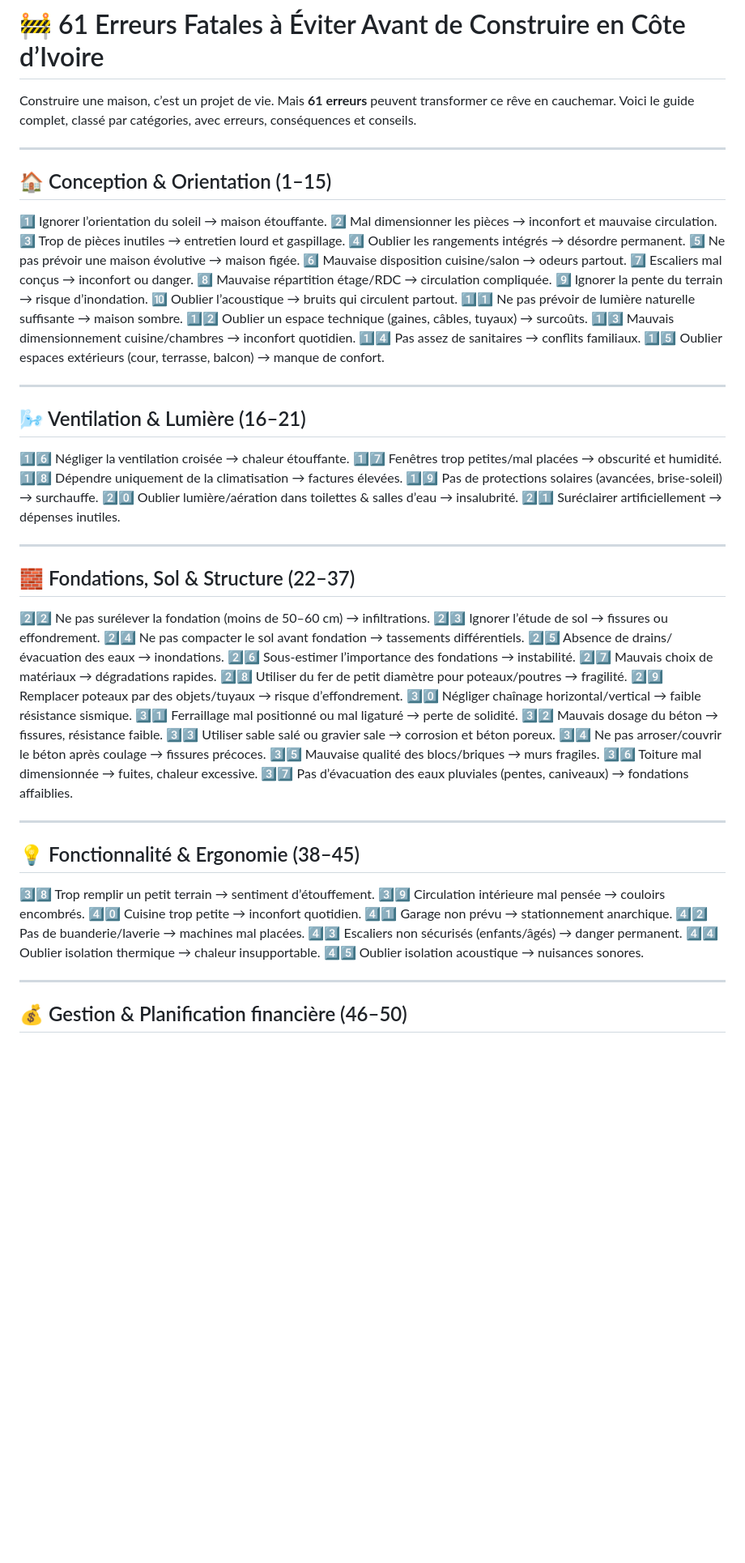
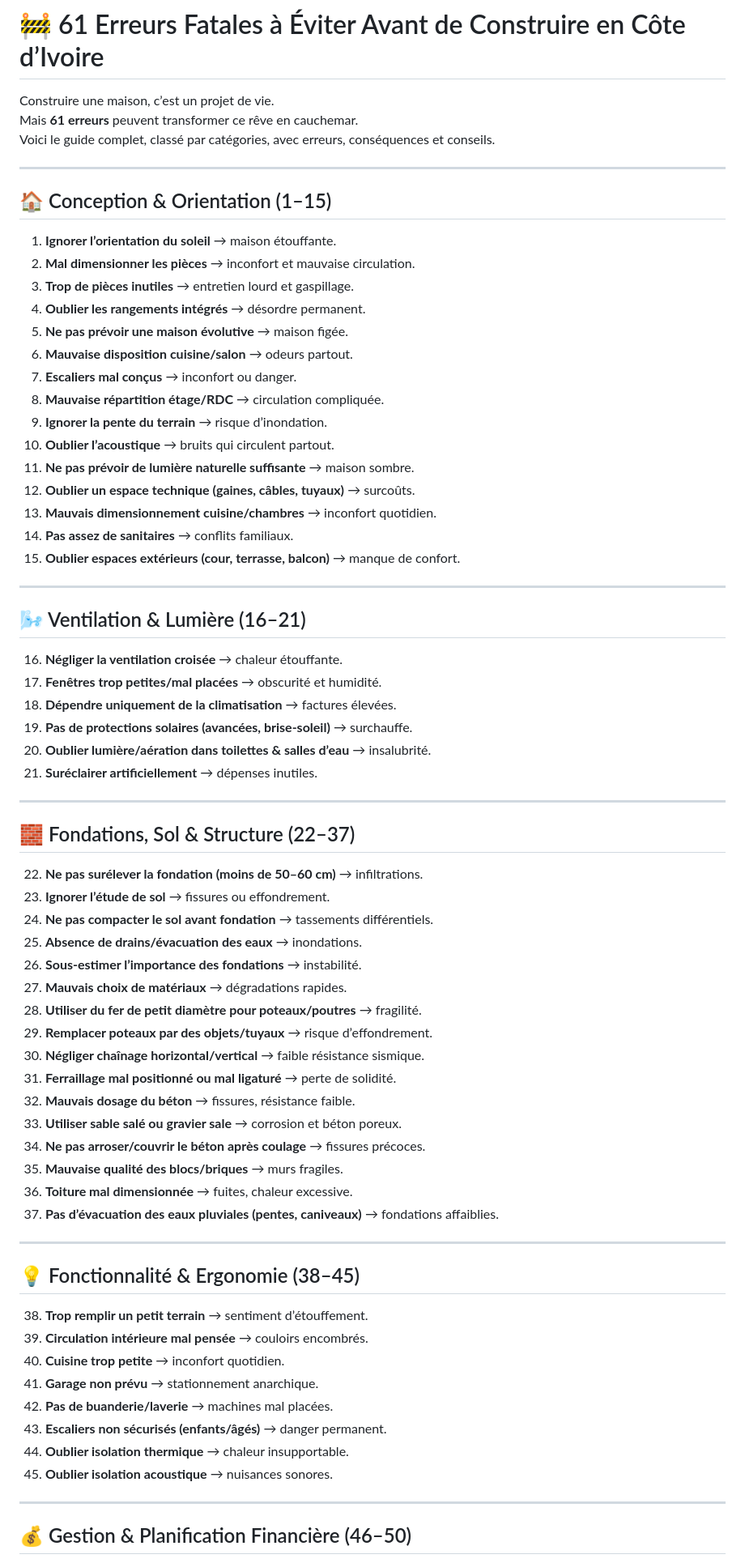
Before and after one commit to sanogotech/maisonlowcostbooster, a Markdown page: ConstruireBonnePratiques/README.md, the part around one of its changes. Shown at 81% size. Rendered like a GitHub page; blank space fills up the shorter version.

```diff
--- a/ConstruireBonnePratiques/README.md
+++ b/ConstruireBonnePratiques/README.md
@@ -1,73 +1,75 @@
 # 🚧 61 Erreurs Fatales à Éviter Avant de Construire en Côte d’Ivoire
 
-Construire une maison, c’est un projet de vie. Mais **61 erreurs** peuvent transformer ce rêve en cauchemar. Voici le guide complet, classé par catégories, avec erreurs, conséquences et conseils.
+Construire une maison, c’est un projet de vie.
+Mais **61 erreurs** peuvent transformer ce rêve en cauchemar.
+Voici le guide complet, classé par catégories, avec erreurs, conséquences et conseils.
 
 ---
 
 ## 🏠 Conception & Orientation (1–15)
 
-1️⃣ Ignorer l’orientation du soleil → maison étouffante.
-2️⃣ Mal dimensionner les pièces → inconfort et mauvaise circulation.
-3️⃣ Trop de pièces inutiles → entretien lourd et gaspillage.
-4️⃣ Oublier les rangements intégrés → désordre permanent.
-5️⃣ Ne pas prévoir une maison évolutive → maison figée.
-6️⃣ Mauvaise disposition cuisine/salon → odeurs partout.
-7️⃣ Escaliers mal conçus → inconfort ou danger.
-8️⃣ Mauvaise répartition étage/RDC → circulation compliquée.
-9️⃣ Ignorer la pente du terrain → risque d’inondation.
-🔟 Oublier l’acoustique → bruits qui circulent partout.
-1️⃣1️⃣ Ne pas prévoir de lumière naturelle suffisante → maison sombre.
-1️⃣2️⃣ Oublier un espace technique (gaines, câbles, tuyaux) → surcoûts.
-1️⃣3️⃣ Mauvais dimensionnement cuisine/chambres → inconfort quotidien.
-1️⃣4️⃣ Pas assez de sanitaires → conflits familiaux.
-1️⃣5️⃣ Oublier espaces extérieurs (cour, terrasse, balcon) → manque de confort.
+1. **Ignorer l’orientation du soleil** → maison étouffante.
+2. **Mal dimensionner les pièces** → inconfort et mauvaise circulation.
+3. **Trop de pièces inutiles** → entretien lourd et gaspillage.
+4. **Oublier les rangements intégrés** → désordre permanent.
+5. **Ne pas prévoir une maison évolutive** → maison figée.
+6. **Mauvaise disposition cuisine/salon** → odeurs partout.
+7. **Escaliers mal conçus** → inconfort ou danger.
+8. **Mauvaise répartition étage/RDC** → circulation compliquée.
+9. **Ignorer la pente du terrain** → risque d’inondation.
+10. **Oublier l’acoustique** → bruits qui circulent partout.
+11. **Ne pas prévoir de lumière naturelle suffisante** → maison sombre.
+12. **Oublier un espace technique (gaines, câbles, tuyaux)** → surcoûts.
+13. **Mauvais dimensionnement cuisine/chambres** → inconfort quotidien.
+14. **Pas assez de sanitaires** → conflits familiaux.
+15. **Oublier espaces extérieurs (cour, terrasse, balcon)** → manque de confort.
 
 ---
 
 ## 🌬️ Ventilation & Lumière (16–21)
 
-1️⃣6️⃣ Négliger la ventilation croisée → chaleur étouffante.
-1️⃣7️⃣ Fenêtres trop petites/mal placées → obscurité et humidité.
-1️⃣8️⃣ Dépendre uniquement de la climatisation → factures élevées.
-1️⃣9️⃣ Pas de protections solaires (avancées, brise-soleil) → surchauffe.
-2️⃣0️⃣ Oublier lumière/aération dans toilettes & salles d’eau → insalubrité.
-2️⃣1️⃣ Suréclairer artificiellement → dépenses inutiles.
+16. **Négliger la ventilation croisée** → chaleur étouffante.
+17. **Fenêtres trop petites/mal placées** → obscurité et humidité.
+18. **Dépendre uniquement de la climatisation** → factures élevées.
+19. **Pas de protections solaires (avancées, brise-soleil)** → surchauffe.
+20. **Oublier lumière/aération dans toilettes & salles d’eau** → insalubrité.
+21. **Suréclairer artificiellement** → dépenses inutiles.
 
 ---
 
 ## 🧱 Fondations, Sol & Structure (22–37)
 
-2️⃣2️⃣ Ne pas surélever la fondation (moins de 50–60 cm) → infiltrations.
-2️⃣3️⃣ Ignorer l’étude de sol → fissures ou effondrement.
-2️⃣4️⃣ Ne pas compacter le sol avant fondation → tassements différentiels.
-2️⃣5️⃣ Absence de drains/évacuation des eaux → inondations.
-2️⃣6️⃣ Sous-estimer l’importance des fondations → instabilité.
-2️⃣7️⃣ Mauvais choix de matériaux → dégradations rapides.
-2️⃣8️⃣ Utiliser du fer de petit diamètre pour poteaux/poutres → fragilité.
-2️⃣9️⃣ Remplacer poteaux par des objets/tuyaux → risque d’effondrement.
-3️⃣0️⃣ Négliger chaînage horizontal/vertical → faible résistance sismique.
-3️⃣1️⃣ Ferraillage mal positionné ou mal ligaturé → perte de solidité.
-3️⃣2️⃣ Mauvais dosage du béton → fissures, résistance faible.
-3️⃣3️⃣ Utiliser sable salé ou gravier sale → corrosion et béton poreux.
-3️⃣4️⃣ Ne pas arroser/couvrir le béton après coulage → fissures précoces.
-3️⃣5️⃣ Mauvaise qualité des blocs/briques → murs fragiles.
-3️⃣6️⃣ Toiture mal dimensionnée → fuites, chaleur excessive.
-3️⃣7️⃣ Pas d’évacuation des eaux pluviales (pentes, caniveaux) → fondations affaiblies.
+22. **Ne pas surélever la fondation (moins de 50–60 cm)** → infiltrations.
+23. **Ignorer l’étude de sol** → fissures ou effondrement.
+24. **Ne pas compacter le sol avant fondation** → tassements différentiels.
+25. **Absence de drains/évacuation des eaux** → inondations.
+26. **Sous-estimer l’importance des fondations** → instabilité.
+27. **Mauvais choix de matériaux** → dégradations rapides.
+28. **Utiliser du fer de petit diamètre pour poteaux/poutres** → fragilité.
+29. **Remplacer poteaux par des objets/tuyaux** → risque d’effondrement.
+30. **Négliger chaînage horizontal/vertical** → faible résistance sismique.
+31. **Ferraillage mal positionné ou mal ligaturé** → perte de solidité.
+32. **Mauvais dosage du béton** → fissures, résistance faible.
+33. **Utiliser sable salé ou gravier sale** → corrosion et béton poreux.
+34. **Ne pas arroser/couvrir le béton après coulage** → fissures précoces.
+35. **Mauvaise qualité des blocs/briques** → murs fragiles.
+36. **Toiture mal dimensionnée** → fuites, chaleur excessive.
+37. **Pas d’évacuation des eaux pluviales (pentes, caniveaux)** → fondations affaiblies.
 
 ---
 
 ## 💡 Fonctionnalité & Ergonomie (38–45)
 
-3️⃣8️⃣ Trop remplir un petit terrain → sentiment d’étouffement.
-3️⃣9️⃣ Circulation intérieure mal pensée → couloirs encombrés.
-4️⃣0️⃣ Cuisine trop petite → inconfort quotidien.
-4️⃣1️⃣ Garage non prévu → stationnement anarchique.
-4️⃣2️⃣ Pas de buanderie/laverie → machines mal placées.
-4️⃣3️⃣ Escaliers non sécurisés (enfants/âgés) → danger permanent.
-4️⃣4️⃣ Oublier isolation thermique → chaleur insupportable.
-4️⃣5️⃣ Oublier isolation acoustique → nuisances sonores.
+38. **Trop remplir un petit terrain** → sentiment d’étouffement.
+39. **Circulation intérieure mal pensée** → couloirs encombrés.
+40. **Cuisine trop petite** → inconfort quotidien.
+41. **Garage non prévu** → stationnement anarchique.
+42. **Pas de buanderie/laverie** → machines mal placées.
+43. **Escaliers non sécurisés (enfants/âgés)** → danger permanent.
+44. **Oublier isolation thermique** → chaleur insupportable.
+45. **Oublier isolation acoustique** → nuisances sonores.
 
 ---
 
-## 💰 Gestion & Planification financière (46–50)
+## 💰 Gestion & Planification Financière (46–50)
 
```
Also changed, not shown: other parts of ConstruireBonnePratiques/README.md (+20 -23 lines).
